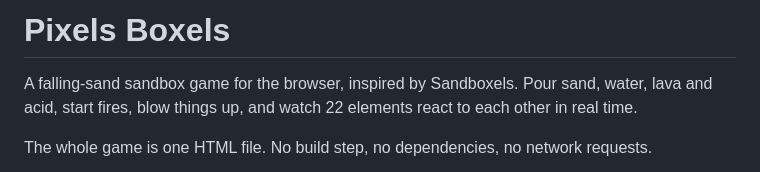
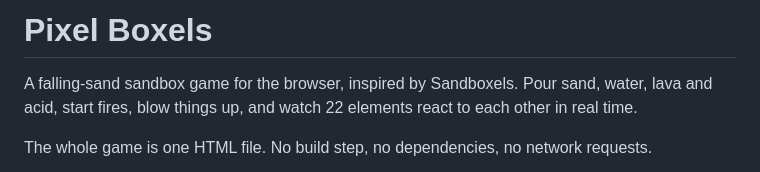
Before and after one commit to ajay-6743/powder_boxels, a Markdown page: README.md, the part around the change. GitHub-like rendering.

Commit message:
Fix project name in README
Corrected the project name from 'Pixels Boxels' to 'Pixel Boxels'.

```diff
--- a/README.md
+++ b/README.md
@@ -1,4 +1,4 @@
-# Pixels Boxels
+# Pixel Boxels
 
 A falling-sand sandbox game for the browser, inspired by Sandboxels. Pour sand, water, lava and acid, start fires, blow things up, and watch 22 elements react to each other in real time.
 
```
